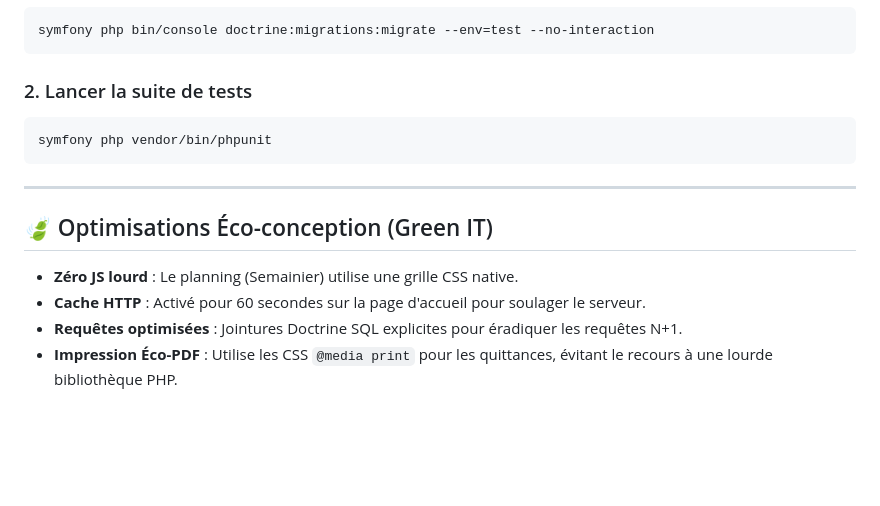
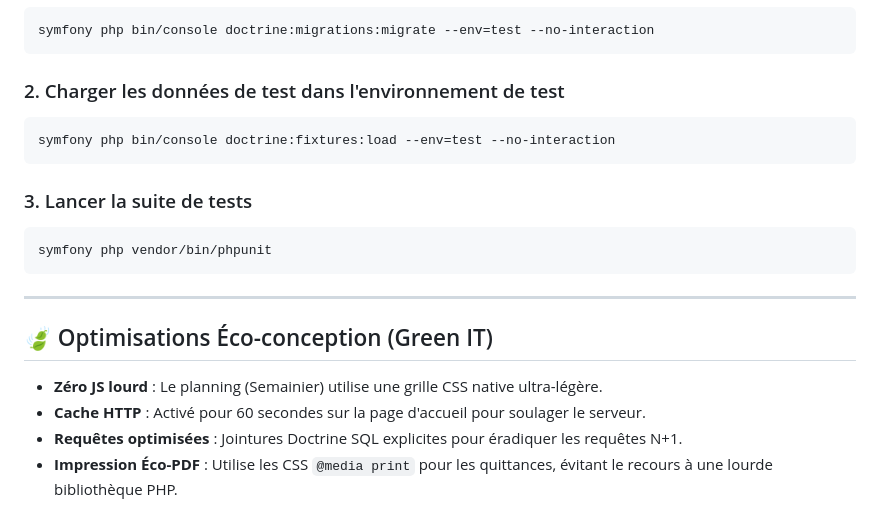
Before and after one commit to Vexyuu/Colocation, a Markdown page: Infos.md, the part around one of its changes. Drawn GitHub-style; blank space fills up the shorter version.

````diff
--- a/Infos.md
+++ b/Infos.md
@@ -83,7 +88,12 @@ Pour lancer la suite de tests unitaires et fonctionnels (contrôle des tantième
 symfony php bin/console doctrine:migrations:migrate --env=test --no-interaction
 ```
 
-### 2. Lancer la suite de tests
+### 2. Charger les données de test dans l'environnement de test
+```bash
+symfony php bin/console doctrine:fixtures:load --env=test --no-interaction
+```
+
+### 3. Lancer la suite de tests
 ```bash
 symfony php vendor/bin/phpunit
 ```
@@ -91,7 +101,7 @@ symfony php vendor/bin/phpunit
 ---
 
 ## 🍃 Optimisations Éco-conception (Green IT)
-- **Zéro JS lourd** : Le planning (Semainier) utilise une grille CSS native.
+- **Zéro JS lourd** : Le planning (Semainier) utilise une grille CSS native ultra-légère.
 - **Cache HTTP** : Activé pour 60 secondes sur la page d'accueil pour soulager le serveur.
 - **Requêtes optimisées** : Jointures Doctrine SQL explicites pour éradiquer les requêtes N+1.
 - **Impression Éco-PDF** : Utilise les CSS `@media print` pour les quittances, évitant le recours à une lourde bibliothèque PHP.
````
Also changed, not shown: other parts of Infos.md (+35 -30 lines).
